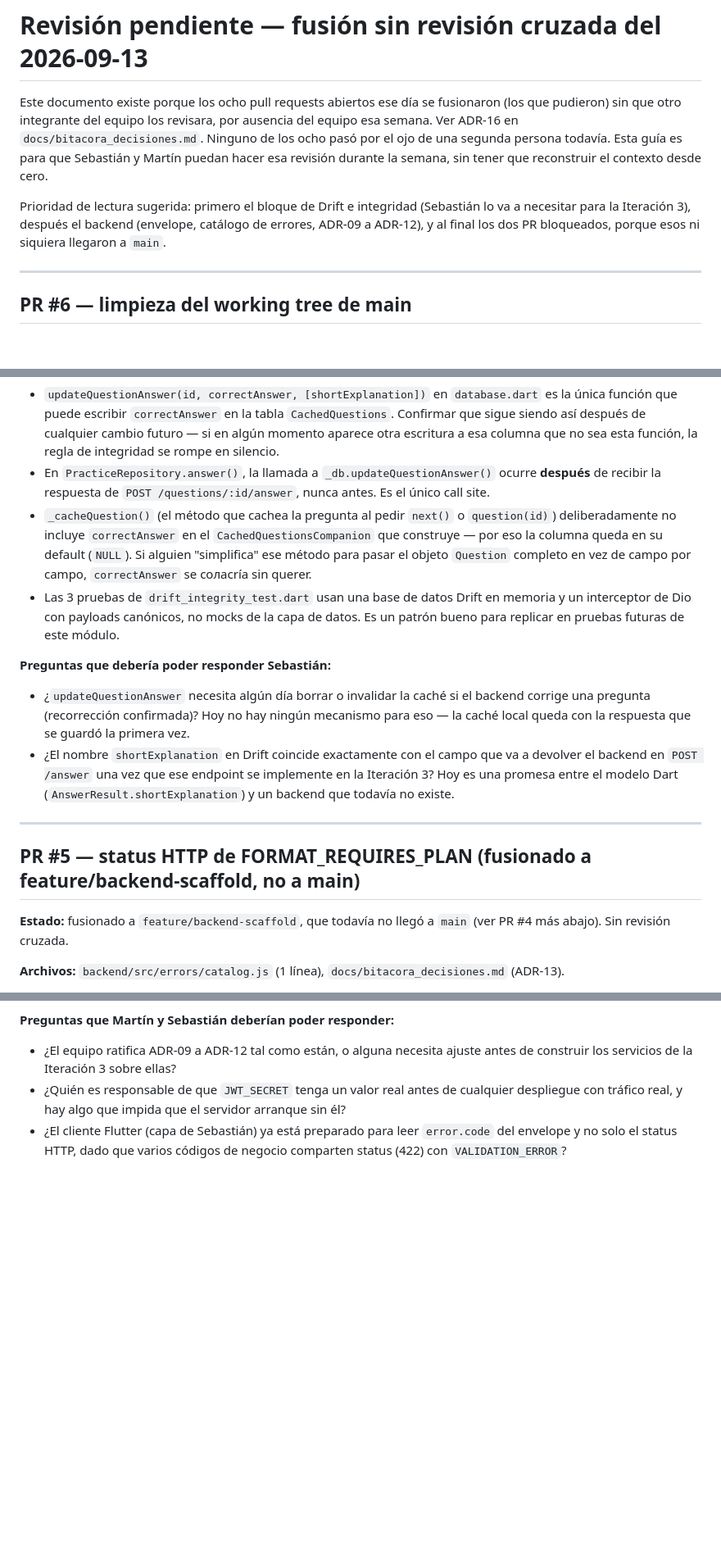
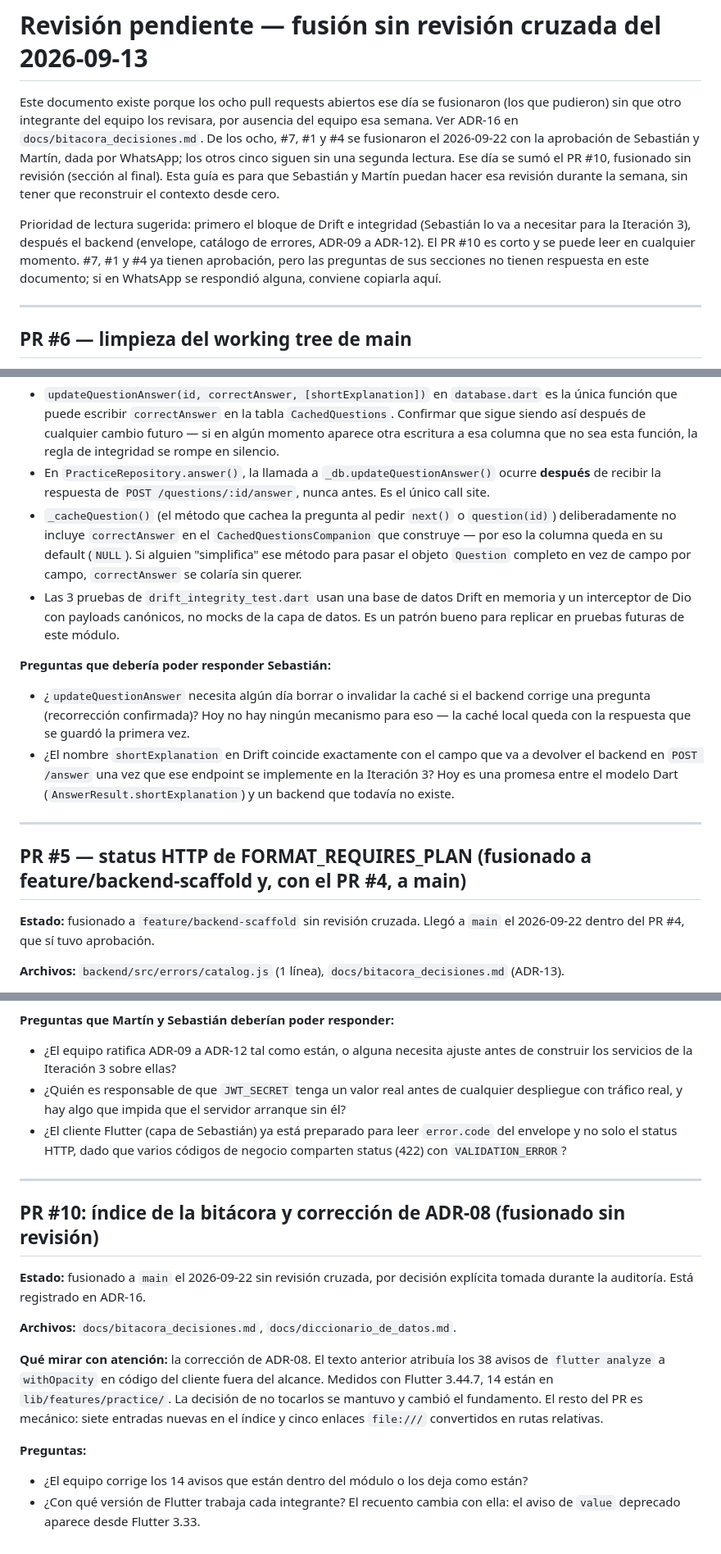
Before and after one commit to Jere4k1080/aprueba_app_modulo_preguntas, a Markdown page: docs/revision_pendiente.md, 3 parts joined by grey strips. Shown at 82% size. Rendered like a GitHub page; blank space fills up the shorter version.

```diff
--- a/docs/revision_pendiente.md
+++ b/docs/revision_pendiente.md
@@ -1,8 +1,8 @@
 # Revisión pendiente — fusión sin revisión cruzada del 2026-09-13
 
-Este documento existe porque los ocho pull requests abiertos ese día se fusionaron (los que pudieron) sin que otro integrante del equipo los revisara, por ausencia del equipo esa semana. Ver ADR-16 en `docs/bitacora_decisiones.md`. Ninguno de los ocho pasó por el ojo de una segunda persona todavía. Esta guía es para que Sebastián y Martín puedan hacer esa revisión durante la semana, sin tener que reconstruir el contexto desde cero.
+Este documento existe porque los ocho pull requests abiertos ese día se fusionaron (los que pudieron) sin que otro integrante del equipo los revisara, por ausencia del equipo esa semana. Ver ADR-16 en `docs/bitacora_decisiones.md`. De los ocho, #7, #1 y #4 se fusionaron el 2026-09-22 con la aprobación de Sebastián y Martín, dada por WhatsApp; los otros cinco siguen sin una segunda lectura. Ese día se sumó el PR #10, fusionado sin revisión (sección al final). Esta guía es para que Sebastián y Martín puedan hacer esa revisión durante la semana, sin tener que reconstruir el contexto desde cero.
 
-Prioridad de lectura sugerida: primero el bloque de Drift e integridad (Sebastián lo va a necesitar para la Iteración 3), después el backend (envelope, catálogo de errores, ADR-09 a ADR-12), y al final los dos PR bloqueados, porque esos ni siquiera llegaron a `main`.
+Prioridad de lectura sugerida: primero el bloque de Drift e integridad (Sebastián lo va a necesitar para la Iteración 3), después el backend (envelope, catálogo de errores, ADR-09 a ADR-12). El PR #10 es corto y se puede leer en cualquier momento. #7, #1 y #4 ya tienen aprobación, pero las preguntas de sus secciones no tienen respuesta en este documento; si en WhatsApp se respondió alguna, conviene copiarla aquí.
 
 ---
 
@@ -55,7 +55,7 @@ Prioridad de lectura sugerida: primero el bloque de Drift e integridad (Sebasti
 **Qué mirar con atención:**
 - `updateQuestionAnswer(id, correctAnswer, [shortExplanation])` en `database.dart` es la única función que puede escribir `correctAnswer` en la tabla `CachedQuestions`. Confirmar que sigue siendo así después de cualquier cambio futuro — si en algún momento aparece otra escritura a esa columna que no sea esta función, la regla de integridad se rompe en silencio.
 - En `PracticeRepository.answer()`, la llamada a `_db.updateQuestionAnswer()` ocurre **después** de recibir la respuesta de `POST /questions/:id/answer`, nunca antes. Es el único call site.
-- `_cacheQuestion()` (el método que cachea la pregunta al pedir `next()` o `question(id)`) deliberadamente no incluye `correctAnswer` en el `CachedQuestionsCompanion` que construye — por eso la columna queda en su default (`NULL`). Si alguien "simplifica" ese método para pasar el objeto `Question` completo en vez de campo por campo, `correctAnswer` se coласría sin querer.
+- `_cacheQuestion()` (el método que cachea la pregunta al pedir `next()` o `question(id)`) deliberadamente no incluye `correctAnswer` en el `CachedQuestionsCompanion` que construye — por eso la columna queda en su default (`NULL`). Si alguien "simplifica" ese método para pasar el objeto `Question` completo en vez de campo por campo, `correctAnswer` se colaría sin querer.
 - Las 3 pruebas de `drift_integrity_test.dart` usan una base de datos Drift en memoria y un interceptor de Dio con payloads canónicos, no mocks de la capa de datos. Es un patrón bueno para replicar en pruebas futuras de este módulo.
 
 **Preguntas que debería poder responder Sebastián:**
@@ -64,9 +64,9 @@ Prioridad de lectura sugerida: primero el bloque de Drift e integridad (Sebasti
 
 ---
 
-## PR #5 — status HTTP de FORMAT_REQUIRES_PLAN (fusionado a feature/backend-scaffold, no a main)
+## PR #5 — status HTTP de FORMAT_REQUIRES_PLAN (fusionado a feature/backend-scaffold y, con el PR #4, a main)
 
-**Estado:** fusionado a `feature/backend-scaffold`, que todavía no llegó a `main` (ver PR #4 más abajo). Sin revisión cruzada.
+**Estado:** fusionado a `feature/backend-scaffold` sin revisión cruzada. Llegó a `main` el 2026-09-22 dentro del PR #4, que sí tuvo aprobación.
 
 **Archivos:** `backend/src/errors/catalog.js` (1 línea), `docs/bitacora_decisiones.md` (ADR-13).
 
@@ -136,3 +136,17 @@ Prioridad de lectura sugerida: primero el bloque de Drift e integridad (Sebasti
 - ¿El equipo ratifica ADR-09 a ADR-12 tal como están, o alguna necesita ajuste antes de construir los servicios de la Iteración 3 sobre ellas?
 - ¿Quién es responsable de que `JWT_SECRET` tenga un valor real antes de cualquier despliegue con tráfico real, y hay algo que impida que el servidor arranque sin él?
 - ¿El cliente Flutter (capa de Sebastián) ya está preparado para leer `error.code` del envelope y no solo el status HTTP, dado que varios códigos de negocio comparten status (422) con `VALIDATION_ERROR`?
+
+---
+
+## PR #10: índice de la bitácora y corrección de ADR-08 (fusionado sin revisión)
+
+**Estado:** fusionado a `main` el 2026-09-22 sin revisión cruzada, por decisión explícita tomada durante la auditoría. Está registrado en ADR-16.
+
+**Archivos:** `docs/bitacora_decisiones.md`, `docs/diccionario_de_datos.md`.
+
+**Qué mirar con atención:** la corrección de ADR-08. El texto anterior atribuía los 38 avisos de `flutter analyze` a `withOpacity` en código del cliente fuera del alcance. Medidos con Flutter 3.44.7, 14 están en `lib/features/practice/`. La decisión de no tocarlos se mantuvo y cambió el fundamento. El resto del PR es mecánico: siete entradas nuevas en el índice y cinco enlaces `file:///` convertidos en rutas relativas.
+
+**Preguntas:**
+- ¿El equipo corrige los 14 avisos que están dentro del módulo o los deja como están?
+- ¿Con qué versión de Flutter trabaja cada integrante? El recuento cambia con ella: el aviso de `value` deprecado aparece desde Flutter 3.33.
```
Also changed, not shown: other parts of docs/revision_pendiente.md (+10 -10 lines), docs/bitacora_decisiones.md (+4 -2 lines).
